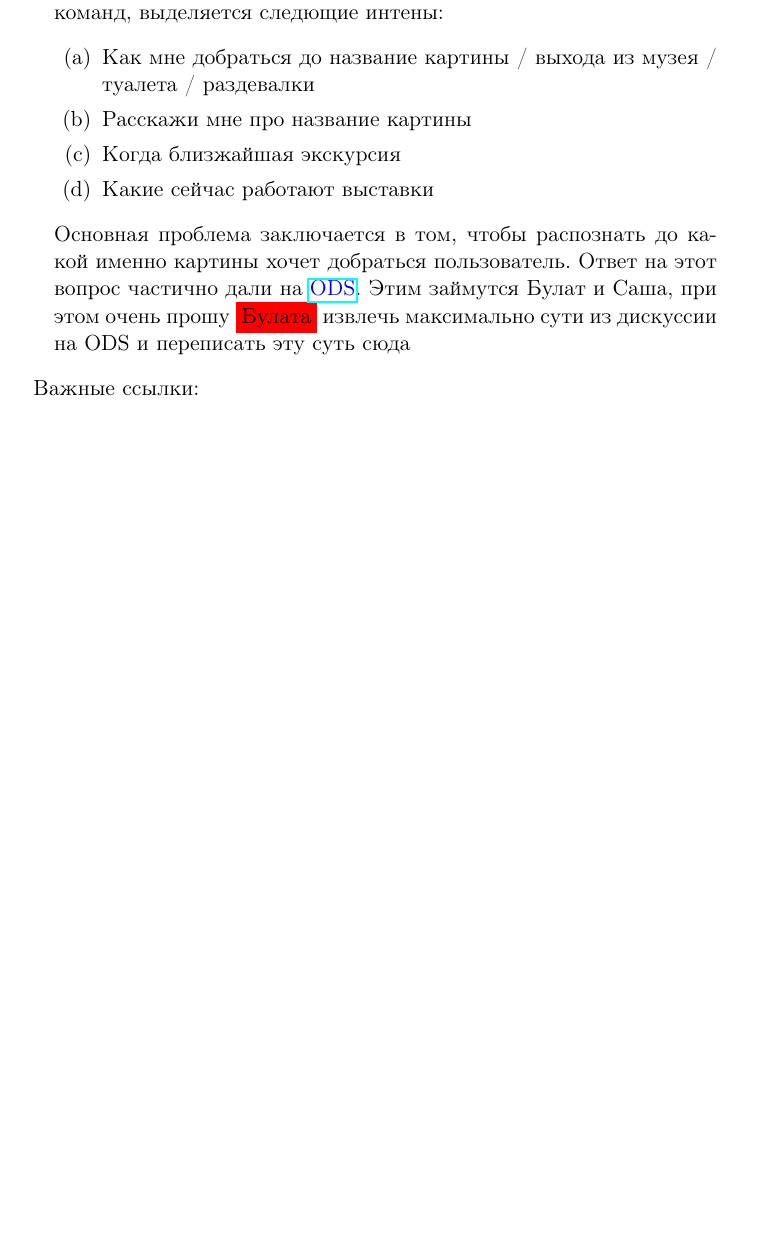
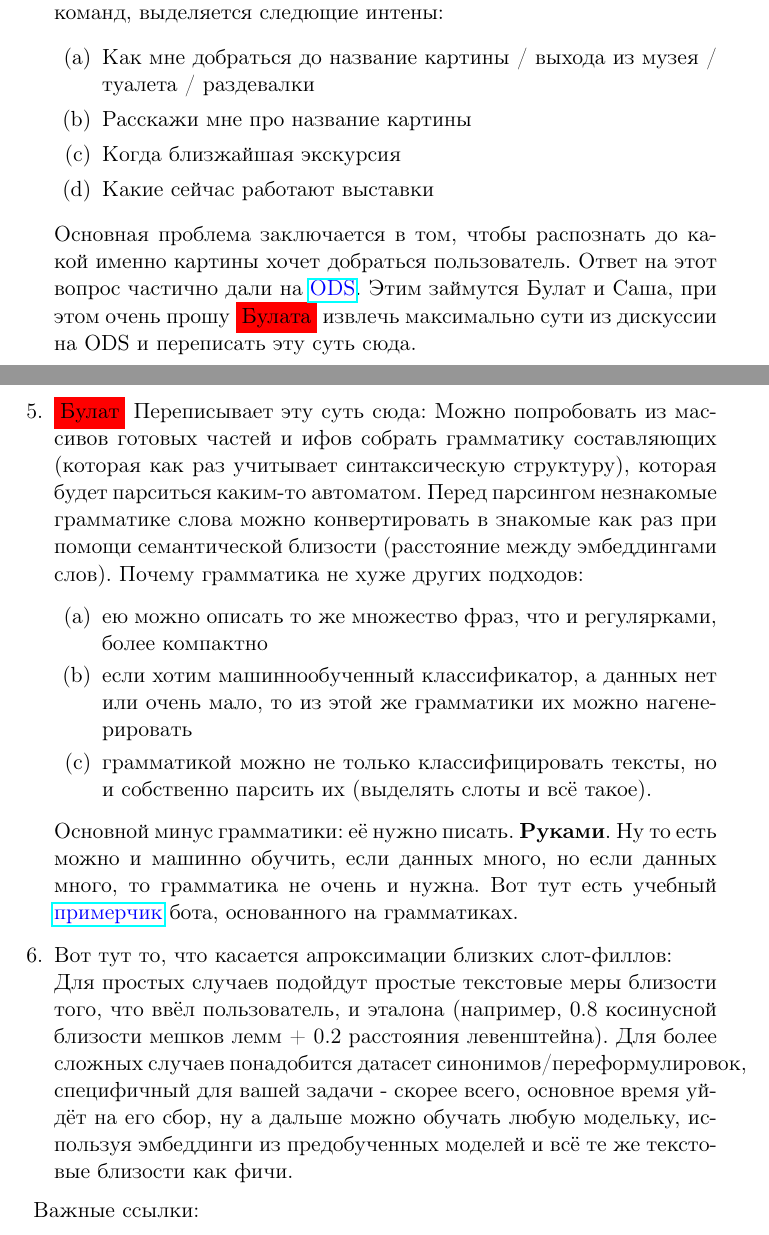
Before and after one commit to samoyl11/on_hack, a LaTeX document (tasks/task.tex): part of page 2 of 5 before the commit and two parts of pages 2 and 3 of 5 after it, the two joined at a grey line, cut so that both start at the same text, the shorter picture padded with empty space. Compiled offline with pdfLaTeX.

Commit message:
add some info about slot-filling and semantic relations

```diff
--- a/tasks/task.tex
+++ b/tasks/task.tex
@@ -143,9 +143,21 @@
 \item Какие сейчас работают выставки
 \end{enumerate}
 
-Основная проблема заключается в том, чтобы распознать до какой именно картины хочет добраться пользователь. Ответ на этот вопрос частично дали на \href{https://opendatascience.slack.com/archives/C04N3UMSL/p1568308189002800}{\textcolor{blue}{ODS}}. Этим займутся Булат и Саша, при этом очень прошу \colorbox{red}{Булата} извлечь максимально сути из дискуссии на ODS и переписать эту суть сюда
+Основная проблема заключается в том, чтобы распознать до какой именно картины хочет добраться пользователь. Ответ на этот вопрос частично дали на \href{https://opendatascience.slack.com/archives/C04N3UMSL/p1568308189002800}{\textcolor{blue}{ODS}}. Этим займутся Булат и Саша, при этом очень прошу \colorbox{red}{Булата} извлечь максимально сути из дискуссии на ODS и переписать эту суть сюда.
 
+\item \colorbox{red}{Булат} Переписывает эту суть сюда:
+	Можно попробовать из  массивов готовых частей и ифов собрать грамматику составляющих (которая как раз учитывает синтаксическую структуру), которая будет парситься каким-то автоматом. Перед парсингом незнакомые грамматике слова можно конвертировать в знакомые как раз при помощи семантической близости (расстояние между эмбеддингами слов).
+	Почему грамматика не хуже других подходов:
+	\begin{enumerate}
+	\item ею можно описать то же множество фраз, что и регулярками, более компактно
+	\item если хотим машиннообученный классификатор, а данных нет или очень мало, то из этой же грамматики их можно нагенерировать
+	\item грамматикой можно не только классифицировать тексты, но и собственно парсить их (выделять слоты и всё такое).
+	\end{enumerate}
+	Основной минус грамматики: её нужно писать. \textbf{Руками}. Ну то есть можно и машинно обучить, если данных много, но если данных много, то грамматика не очень и нужна.
+	Вот тут есть учебный \href{https://github.com/avidale/arxivarius}{\textcolor{blue}{примерчик}} бота, основанного на грамматиках.
 
+\item Вот тут то, что касается апроксимации близких слот-филлов:\\
+Для простых случаев подойдут простые текстовые меры близости того, что ввёл пользователь, и эталона (например, 0.8 косинусной близости мешков лемм + 0.2 расстояния левенштейна). Для более сложных случаев понадобится датасет синонимов/переформулировок, специфичный для вашей задачи - скорее всего, основное время уйдёт на его сбор, ну а дальше можно обучать любую модельку, используя эмбеддинги из предобученных моделей и всё те же текстовые близости как фичи.
 \end{enumerate}
 
 Важные ссылки:
```
Also changed, not shown: tasks/task.pdf, 3 other files.
